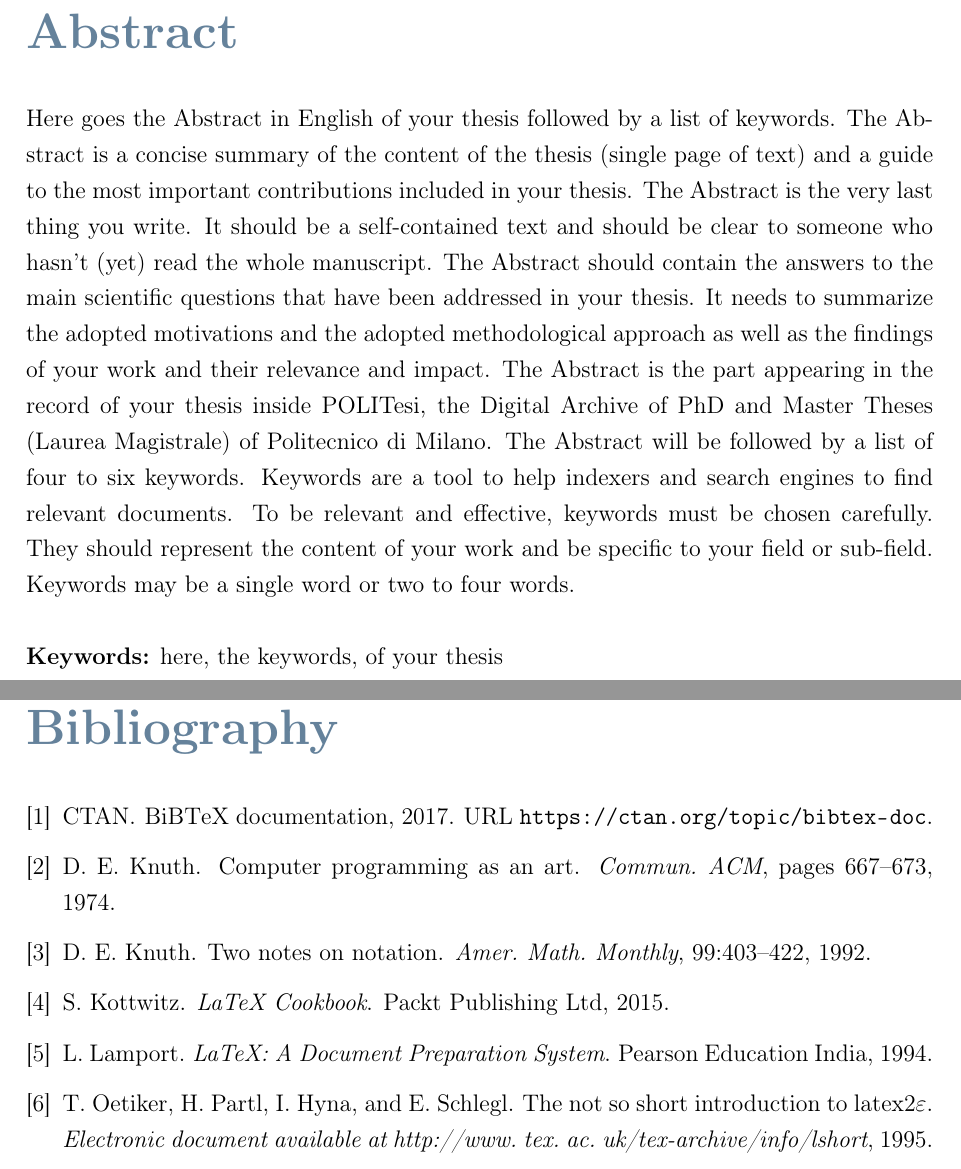
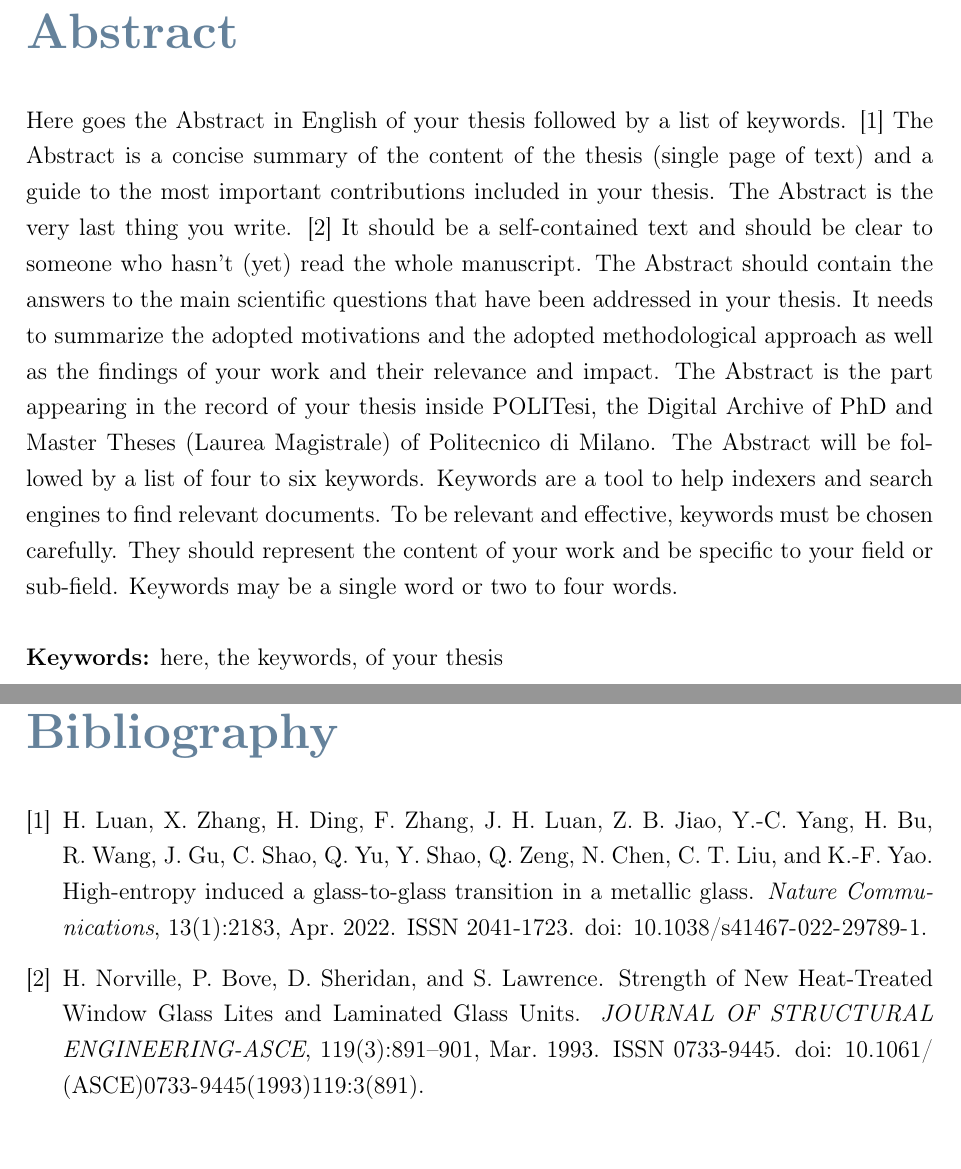
Before and after one commit to aristofanee/master_thesis, a LaTeX thesis (Thesis.tex): two parts of pages 3 and 19 of 32, joined at a grey line, cut so that both start at the same text. Compiled offline with pdfLaTeX.

Commit message:
added the bib file

```diff
--- a/Thesis.tex
+++ b/Thesis.tex
@@ -130,9 +130,11 @@
 % ABSTRACT IN ENGLISH
 \chapter*{Abstract}
 Here goes the Abstract in English of your thesis followed by a list of keywords.
+\cite{luanHighentropyInducedGlasstoglass2022}
 The Abstract is a concise summary of the content of the thesis (single page of text)
 and a guide to the most important contributions included in your thesis.
 The Abstract is the very last thing you write.
+\cite{norvilleStrengthNewHeatTreated1993}
 It should be a self-contained text and should be clear to someone who hasn't (yet) read the whole manuscript.
 The Abstract should contain the answers to the main scientific questions that have been addressed in your thesis.
 It needs to summarize the adopted motivations and the adopted methodological approach as well as the findings of your work and their relevance and impact.
```
Also changed, not shown: Thesis.bbl, Thesis.pdf, Thesis.tex (2 more changed lines), 5 other files.
